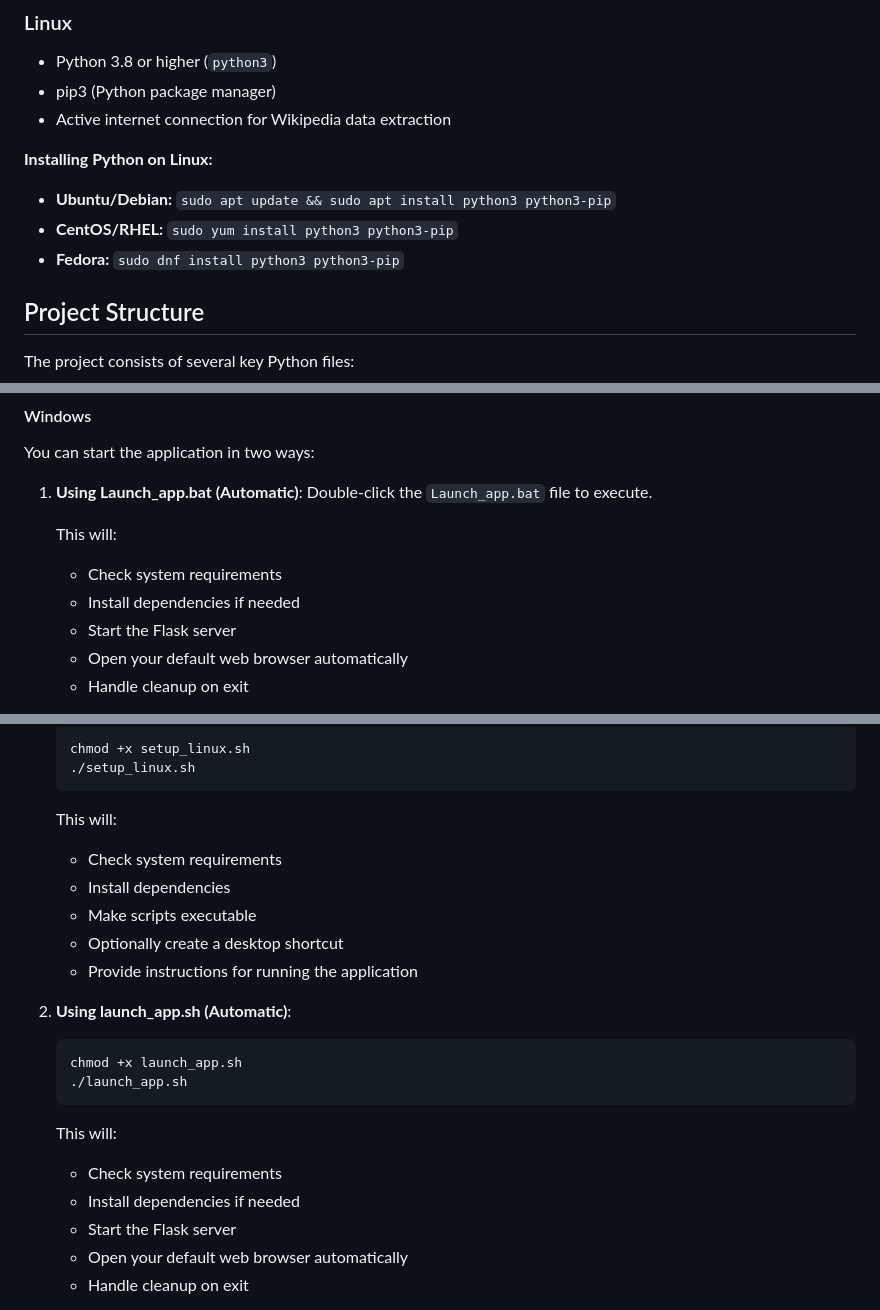
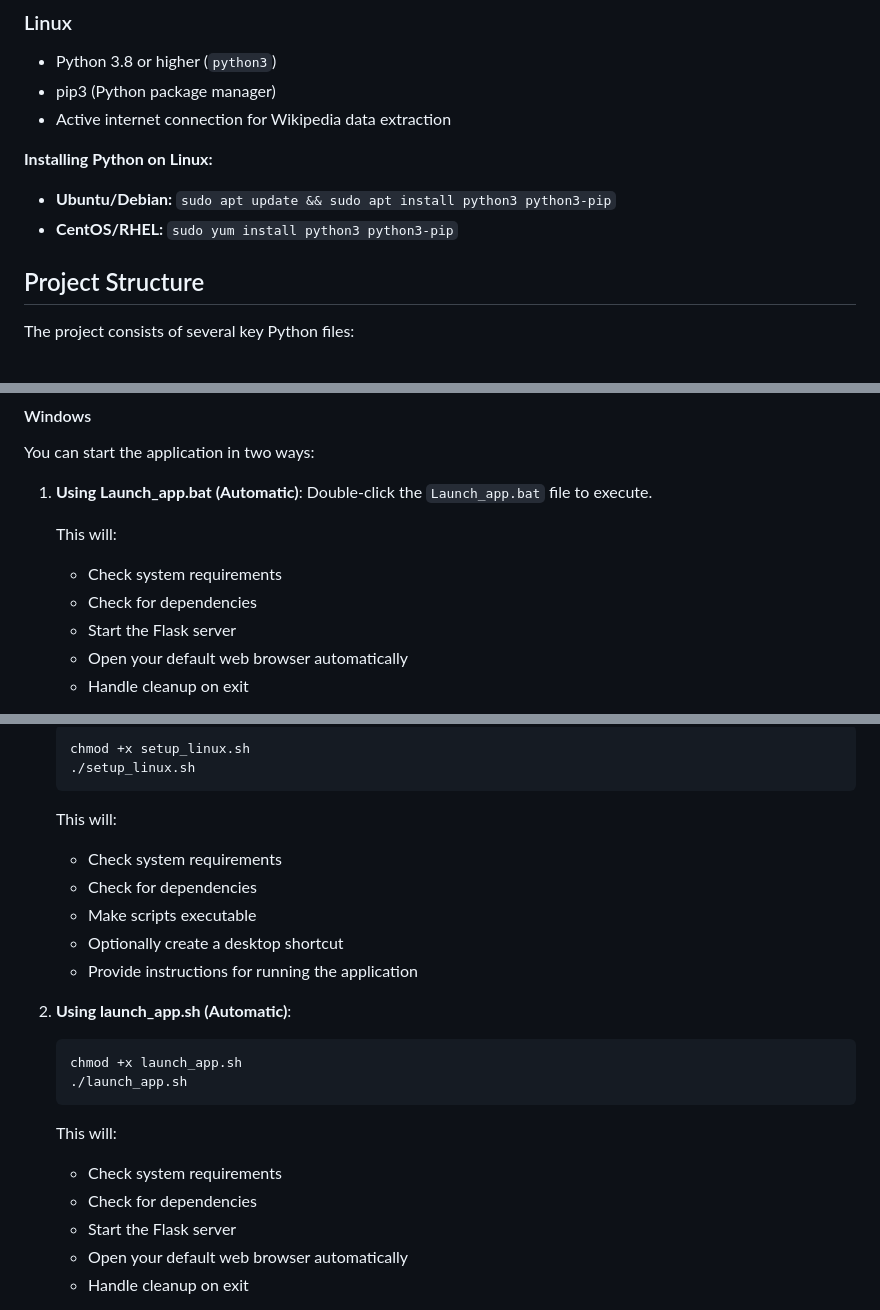
Before and after one commit to SushovitNanda/SCALAR-Tool, a Markdown page: README.md, 3 parts joined by grey strips. Rendered like a GitHub page.

````diff
--- a/README.md
+++ b/README.md
@@ -21,7 +21,6 @@ Before you begin, ensure you have the following installed:
 **Installing Python on Linux:**
 - **Ubuntu/Debian:** `sudo apt update && sudo apt install python3 python3-pip`
 - **CentOS/RHEL:** `sudo yum install python3 python3-pip`
-- **Fedora:** `sudo dnf install python3 python3-pip`
 
 ## Project Structure
 
@@ -84,7 +83,7 @@ You can start the application in two ways:
 
    This will:
    - Check system requirements
-   - Install dependencies if needed
+   - Check for dependencies
    - Start the Flask server
    - Open your default web browser automatically
    - Handle cleanup on exit
@@ -108,7 +107,7 @@ You can start the application in several ways:
    ```
    This will:
    - Check system requirements
-   - Install dependencies
+   - Check for dependencies
    - Make scripts executable
    - Optionally create a desktop shortcut
    - Provide instructions for running the application
@@ -120,7 +119,7 @@ You can start the application in several ways:
    ```
    This will:
    - Check system requirements
-   - Install dependencies if needed
+   - Check for dependencies
    - Start the Flask server
    - Open your default web browser automatically
    - Handle cleanup on exit
````
